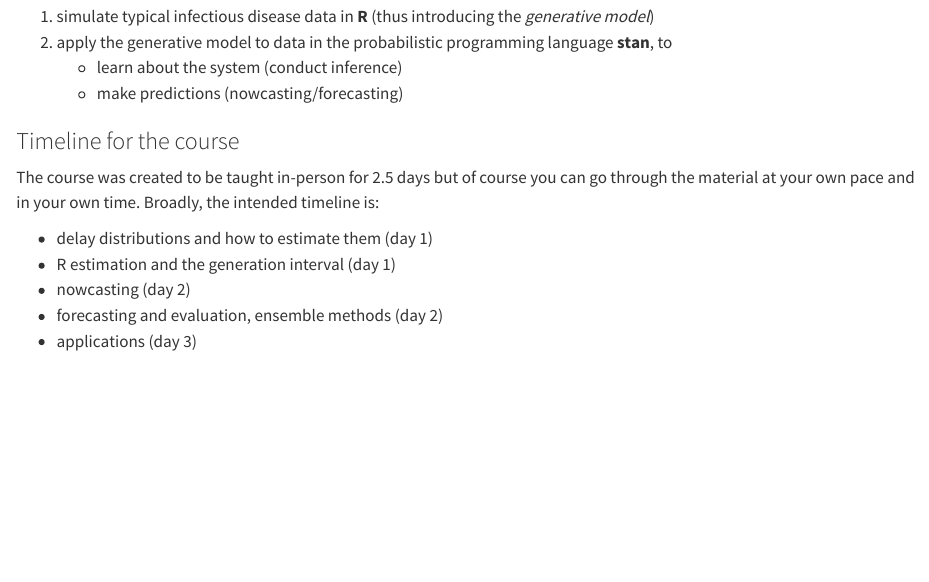
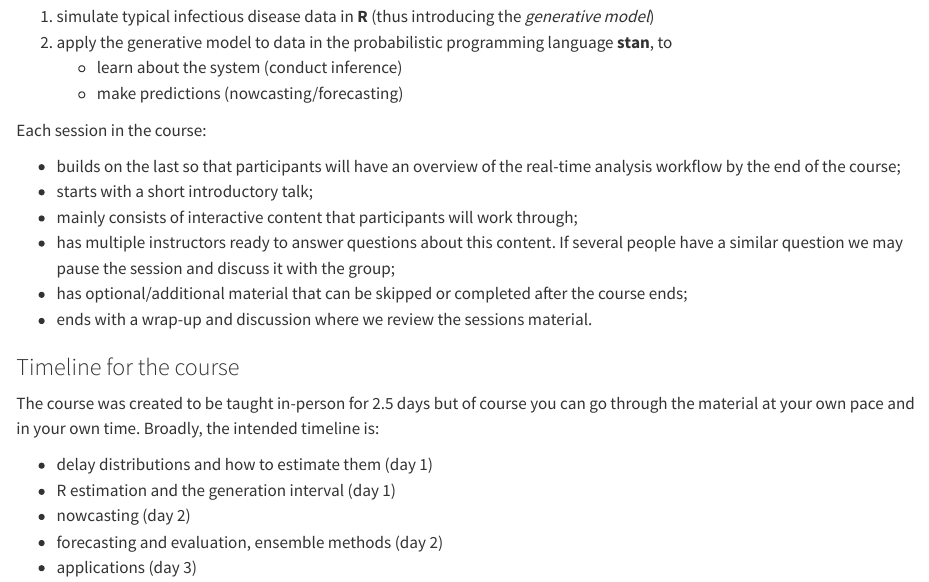
Before and after one commit to nfidd/nfidd, a Quarto document (sessions/introduction-and-course-overview.qmd): the page in a window 1100 px wide, from 880 px down. Rendered offline with R 4.5, knitr and Pandoc in place of Quarto, with nearby package versions.

Commit message:
Update introduction-and-course-overview.qmd

```diff
--- a/sessions/introduction-and-course-overview.qmd
+++ b/sessions/introduction-and-course-overview.qmd
@@ -47,6 +47,15 @@ Throughout the course we will
     -   learn about the system (conduct inference)
     -   make predictions (nowcasting/forecasting)
 
+Each session in the course:
+
+- builds on the last so that participants will have an overview of the real-time analysis workflow by the end of the course;
+- starts with a short introductory talk;
+- mainly consists of interactive content that participants will work through;
+- has multiple instructors ready to answer questions about this content. If several people have a similar question we may pause the session and discuss it with the group;
+- has optional/additional material that can be skipped or completed after the course ends;
+- ends with a wrap-up and discussion where we review the sessions material.
+
 ### Timeline for the course
 
 The course was created to be taught in-person for 2.5 days but of course you can go through the material at your own pace and in your own time.
```
